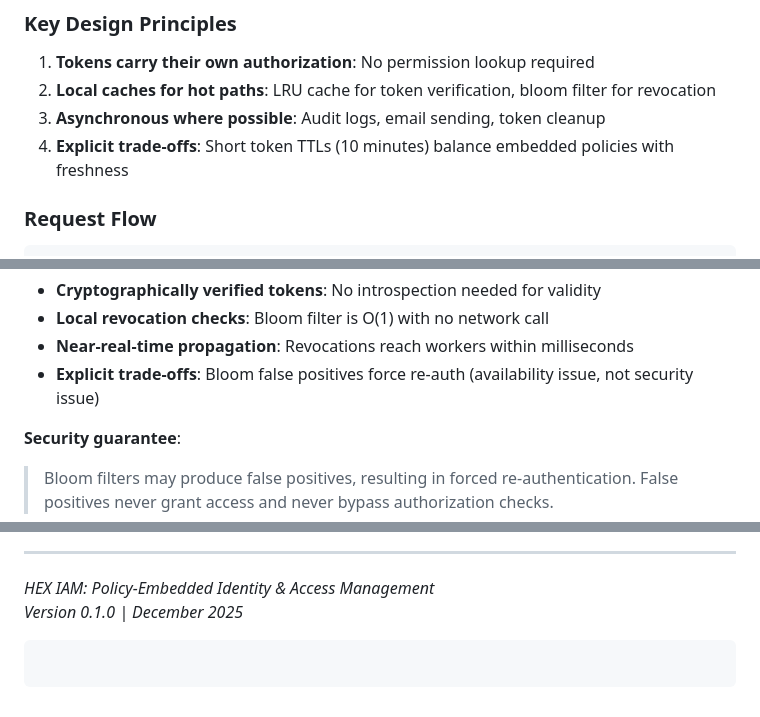
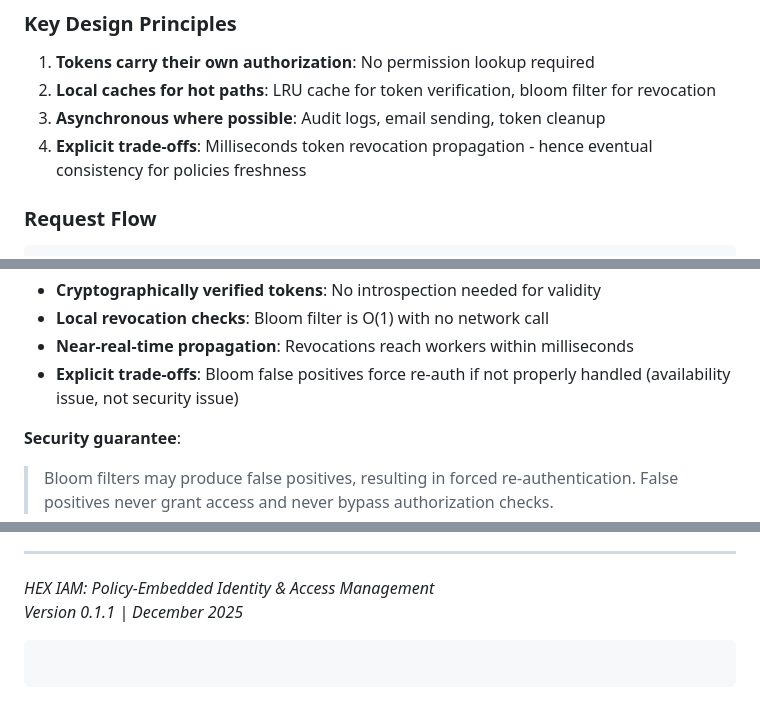
Before and after one commit to Merrick1307/identity-access-management-system, a Markdown page: docs/IMPLEMENTATION_ARTICLE.md, 3 parts joined by grey strips. Rendered like a GitHub page.

````diff
--- a/docs/ARTICLE2.md
+++ b/docs/IMPLEMENTATION_ARTICLE.md
@@ -98,7 +98,7 @@ HEX IAM is built on FastAPI with PostgreSQL and Redis as data stores. The archit
 1. **Tokens carry their own authorization**: No permission lookup required
 2. **Local caches for hot paths**: LRU cache for token verification, bloom filter for revocation
 3. **Asynchronous where possible**: Audit logs, email sending, token cleanup
-4. **Explicit trade-offs**: Short token TTLs (10 minutes) balance embedded policies with freshness
+4. **Explicit trade-offs**: Milliseconds token revocation propagation - hence eventual consistency for policies freshness
 
 ### Request Flow
 ```
@@ -602,7 +606,7 @@ OAuth 2.0 defines a **token introspection endpoint** (RFC 7662) for real-time to
 - **Cryptographically verified tokens**: No introspection needed for validity
 - **Local revocation checks**: Bloom filter is O(1) with no network call
 - **Near-real-time propagation**: Revocations reach workers within milliseconds
-- **Explicit trade-offs**: Bloom false positives force re-auth (availability issue, not security issue)
+- **Explicit trade-offs**: Bloom false positives force re-auth if not properly handled (availability issue, not security issue)
 
 **Security guarantee**:
 
@@ -2129,5 +2119,5 @@ The code is open-source under Apache 2.0 at [github.com/Merrick1307/identity-acc
 ---
 
 *HEX IAM: Policy-Embedded Identity & Access Management*
-*Version 0.1.0 | December 2025*
-```
+*Version 0.1.1 | December 2025*
+```
````
Also changed, not shown: other parts of docs/IMPLEMENTATION_ARTICLE.md (+16 -26 lines), CHANGELOG.md (+23 -0 lines), docs/HEXALGON_IAM_ARTICLE.md (+3 -10 lines).
